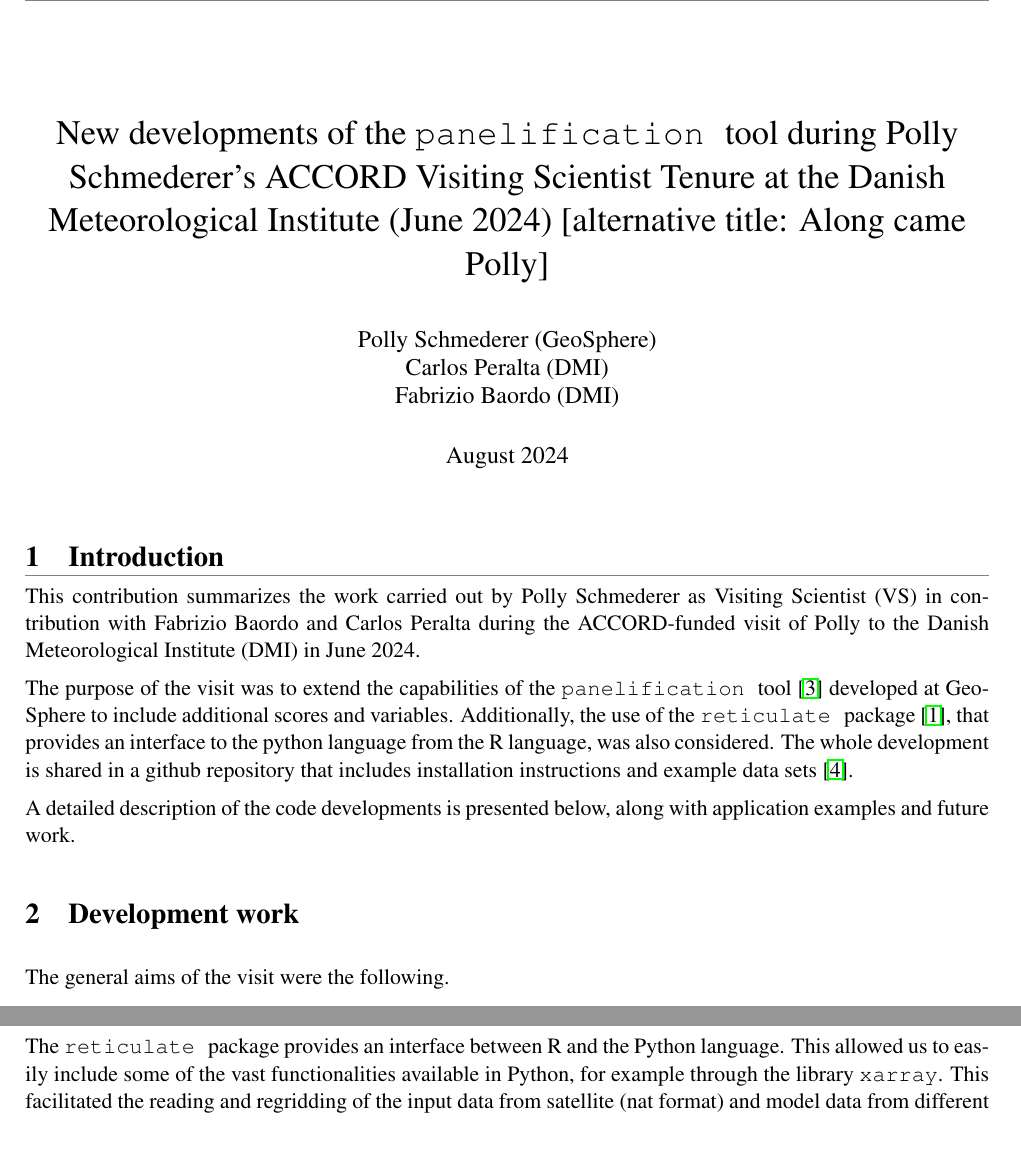
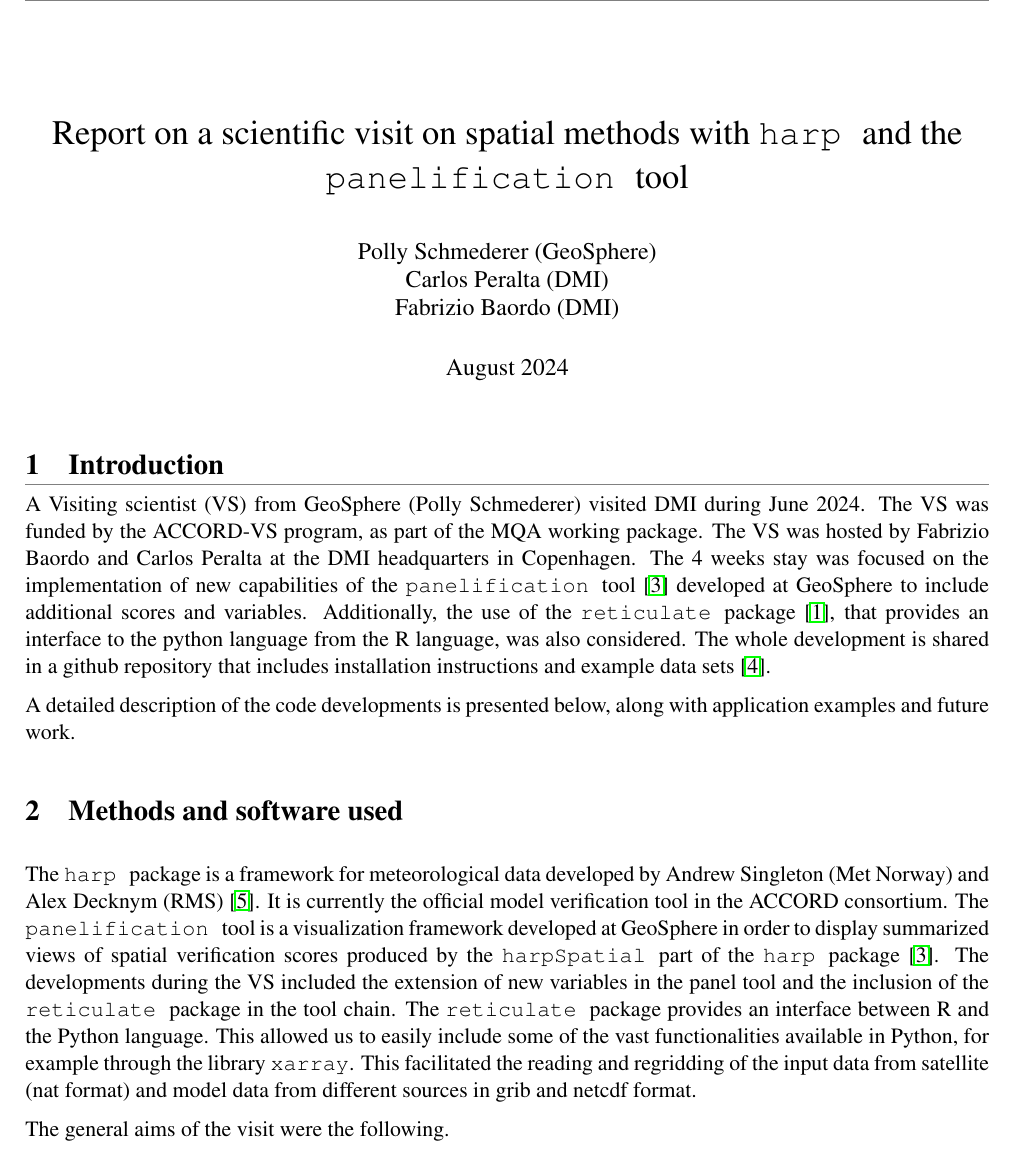
Before and after one commit to harphub/oper-harp-verif, a LaTeX document (ACCORD_VS_202406/accord_newsletter/schmederer_ACCORD_DMI_2024.tex): two parts of pages 1 and 2 of 2 before the commit and part of page 1 of 3 after it, the two joined at a grey line, cut at the place of the change. Compiled offline with pdfLaTeX.

Commit message:
Reworded the intro and first 2 sections. Added a couple figures to the tex file

```diff
--- a/ACCORD_VS_202406/accord_newsletter/schmederer_ACCORD_DMI_2024.tex
+++ b/ACCORD_VS_202406/accord_newsletter/schmederer_ACCORD_DMI_2024.tex
@@ -19,6 +19,7 @@
 \newcommand{\reti}{\texttt{reticulate}}
 \newcommand{\panel}{\texttt{panelification}}
 \newcommand{\harps}{\texttt{harp }}
+\newcommand{\harpss}{\texttt{harpSpatial }}
 
 \textwidth = 170.0mm
 \textheight = 246.0mm
@@ -61,7 +62,7 @@
 \date{}
 
 %\title{Developments done during Polly Schmederer's ACCORD VS at DMI (June 2024) }
-\title{New developments of the \panels tool during Polly Schmederer's ACCORD Visiting Scientist Tenure at the Danish Meteorological Institute (June 2024) [alternative title: Along came Polly]}
+\title{Report on a scientific visit on spatial methods with \harps and the \panels tool}
 
 \author{Polly Schmederer (GeoSphere) \\ Carlos Peralta (DMI) \\ Fabrizio Baordo (DMI)}
 \date{August 2024}
@@ -74,10 +75,10 @@
 
 \section{Introduction}
 \sectionrule
-This contribution summarizes the work carried out by Polly Schmederer as Visiting Scientist (VS) in contribution with Fabrizio Baordo
-and Carlos Peralta during the ACCORD-funded visit of Polly to the Danish Meteorological Institute (DMI) in June 2024.
-
-The purpose of the visit was to extend the capabilities of the \panels tool \cite{panel_tool} developed at GeoSphere to include additional scores and variables.
+A Visiting scientist (VS) from GeoSphere (Polly Schmederer) visited DMI during June 2024. The VS
+was funded by the ACCORD-VS program, as part of the MQA working package. The VS was hosted by Fabrizio Baordo
+and Carlos Peralta at the DMI headquarters in Copenhagen. The 4 weeks stay was focused on the
+implementation  of new capabilities of the \panels tool \cite{panel_tool} developed at GeoSphere to include additional scores and variables.
 Additionally, the use of the \retis package \cite{reticulate}, that provides an interface to the python language from the R language, was also considered.
 The whole development is shared in a github repository that includes installation instructions and example data sets \cite{repo}.
 
@@ -91,7 +92,20 @@ A detailed description of the code developments is presented below, along with a
 %    \item providing examples.
 %\end{itemize}
 
-\section{Development work}
+\section{Methods and software used}
+The \harps package is a framework for meteorological data developed by Andrew Singleton (Met Norway) and Alex Decknym (RMS) \cite{harp}.
+It is currently the official model verification tool in the ACCORD consortium.
+The \panels tool is a visualization framework developed at GeoSphere in order to display summarized views of spatial verification scores
+produced by the \harpss part of the \harps package \cite{panel_tool}.
+The developments during the VS included the extension of new variables in the panel tool and the inclusion of the \retis package in the
+tool chain.
+The \retis package provides an interface between R and the Python language.
+This allowed us to easily include some of the vast functionalities available
+in Python, for example through the library \texttt{xarray}. This facilitated
+the reading and regridding of the input data from satellite (nat format)
+and model data from different sources in grib and netcdf format.
+%This facilitated the ingestion of new data types in netcdf and grib format.
+
 The general aims of the visit were the following.
 \begin{itemize}
     \item Integrate the \panels tool in the \harps library.
@@ -110,11 +122,7 @@ The panelification tool is ...ADD DESCRIPTION OF WHAT IT IS AND WHAT IT DOES.
 
 %\sectionrule
 %\subsection{Reading functions}
-The \retis package provides an interface between R and the Python language.
-This allowed us to easily include some of the vast functionalities available
-in Python, for example through the library \texttt{xarray}. This facilitated
-the reading and regridding of the input data from satellite (nat format)
-and model data from different sources in grib and netcdf format.
+
 A detailed description of the functions can be found in the \texttt{README.md} file
 in the github repository.
 %The functions inside $reading_functions.R$ contains the following reading functions.
```
Also changed, not shown: ACCORD_VS_202406/accord_newsletter/references.bib (+5 -0 lines), ACCORD_VS_202406/accord_newsletter/schmederer_ACCORD_DMI_2024.tex (29 more changed lines).
